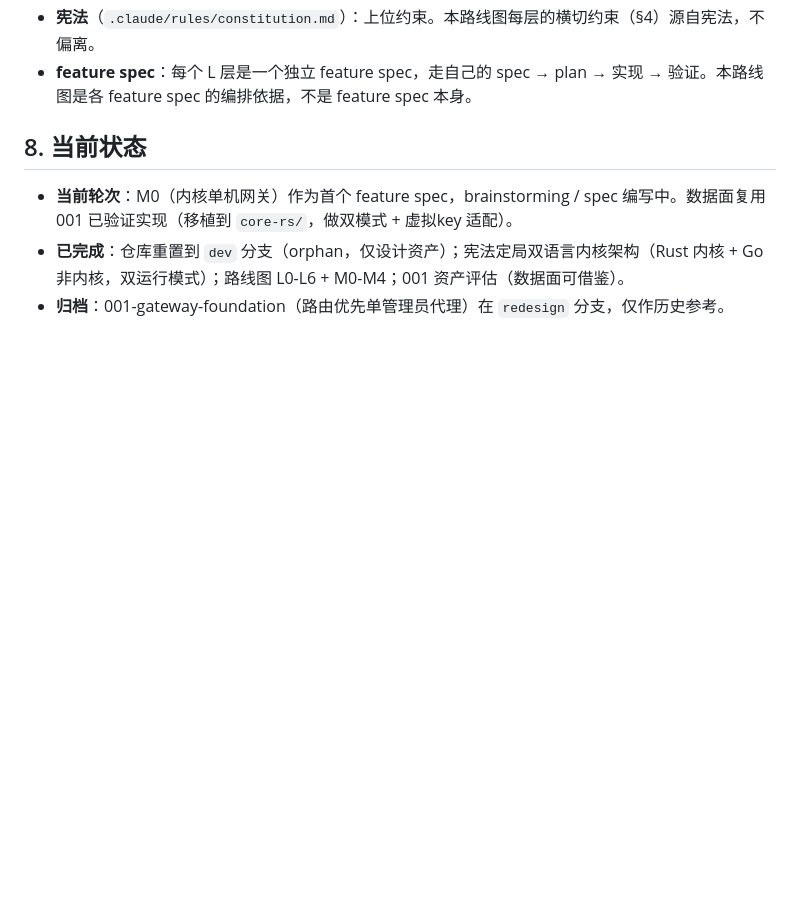
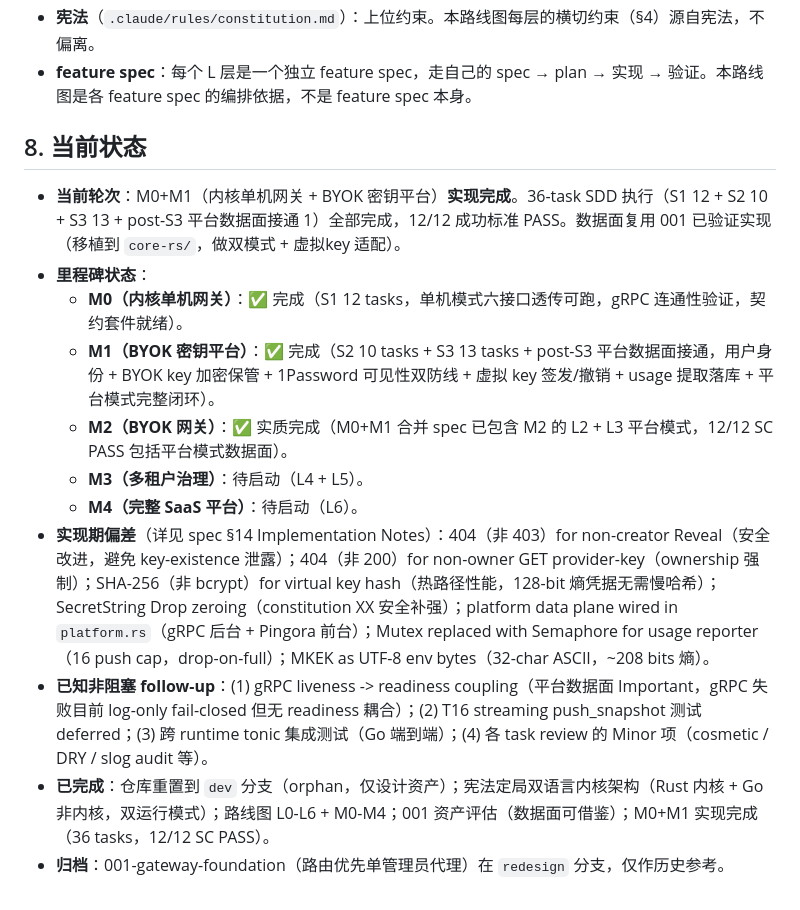
Before and after one commit to whw23/PingoGate, a Markdown page: docs/01-platform-roadmap.md, the part around the change. Drawn GitHub-style; blank space fills up the shorter version.

Commit message:
docs: update spec + roadmap to reflect M0+M1 implementation (36 tasks, 12/12 SC pass)

```diff
--- a/docs/01-platform-roadmap.md
+++ b/docs/01-platform-roadmap.md
@@ -415,6 +415,14 @@ LiteLLM（蓝图 19）/ New API（蓝图 20）对齐清单作为产品覆盖度
 
 ## 8. 当前状态
 
-- **当前轮次**：M0（内核单机网关）作为首个 feature spec，brainstorming / spec 编写中。数据面复用 001 已验证实现（移植到 `core-rs/`，做双模式 + 虚拟key 适配）。
-- **已完成**：仓库重置到 `dev` 分支（orphan，仅设计资产）；宪法定局双语言内核架构（Rust 内核 + Go 非内核，双运行模式）；路线图 L0-L6 + M0-M4；001 资产评估（数据面可借鉴）。
+- **当前轮次**：M0+M1（内核单机网关 + BYOK 密钥平台）**实现完成**。36-task SDD 执行（S1 12 + S2 10 + S3 13 + post-S3 平台数据面接通 1）全部完成，12/12 成功标准 PASS。数据面复用 001 已验证实现（移植到 `core-rs/`，做双模式 + 虚拟key 适配）。
+- **里程碑状态**：
+  - **M0（内核单机网关）**：✅ 完成（S1 12 tasks，单机模式六接口透传可跑，gRPC 连通性验证，契约套件就绪）。
+  - **M1（BYOK 密钥平台）**：✅ 完成（S2 10 tasks + S3 13 tasks + post-S3 平台数据面接通，用户身份 + BYOK key 加密保管 + 1Password 可见性双防线 + 虚拟 key 签发/撤销 + usage 提取落库 + 平台模式完整闭环）。
+  - **M2（BYOK 网关）**：✅ 实质完成（M0+M1 合并 spec 已包含 M2 的 L2 + L3 平台模式，12/12 SC PASS 包括平台模式数据面）。
+  - **M3（多租户治理）**：待启动（L4 + L5）。
+  - **M4（完整 SaaS 平台）**：待启动（L6）。
+- **实现期偏差**（详见 spec §14 Implementation Notes）：404（非 403）for non-creator Reveal（安全改进，避免 key-existence 泄露）；404（非 200）for non-owner GET provider-key（ownership 强制）；SHA-256（非 bcrypt）for virtual key hash（热路径性能，128-bit 熵凭据无需慢哈希）；SecretString Drop zeroing（constitution XX 安全补强）；platform data plane wired in `platform.rs`（gRPC 后台 + Pingora 前台）；Mutex replaced with Semaphore for usage reporter（16 push cap，drop-on-full）；MKEK as UTF-8 env bytes（32-char ASCII，~208 bits 熵）。
+- **已知非阻塞 follow-up**：(1) gRPC liveness -> readiness coupling（平台数据面 Important，gRPC 失败目前 log-only fail-closed 但无 readiness 耦合）；(2) T16 streaming push_snapshot 测试 deferred；(3) 跨 runtime tonic 集成测试（Go 端到端）；(4) 各 task review 的 Minor 项（cosmetic / DRY / slog audit 等）。
+- **已完成**：仓库重置到 `dev` 分支（orphan，仅设计资产）；宪法定局双语言内核架构（Rust 内核 + Go 非内核，双运行模式）；路线图 L0-L6 + M0-M4；001 资产评估（数据面可借鉴）；M0+M1 实现完成（36 tasks，12/12 SC PASS）。
 - **归档**：001-gateway-foundation（路由优先单管理员代理）在 `redesign` 分支，仅作历史参考。
```
Also changed, not shown: 1 other file.
